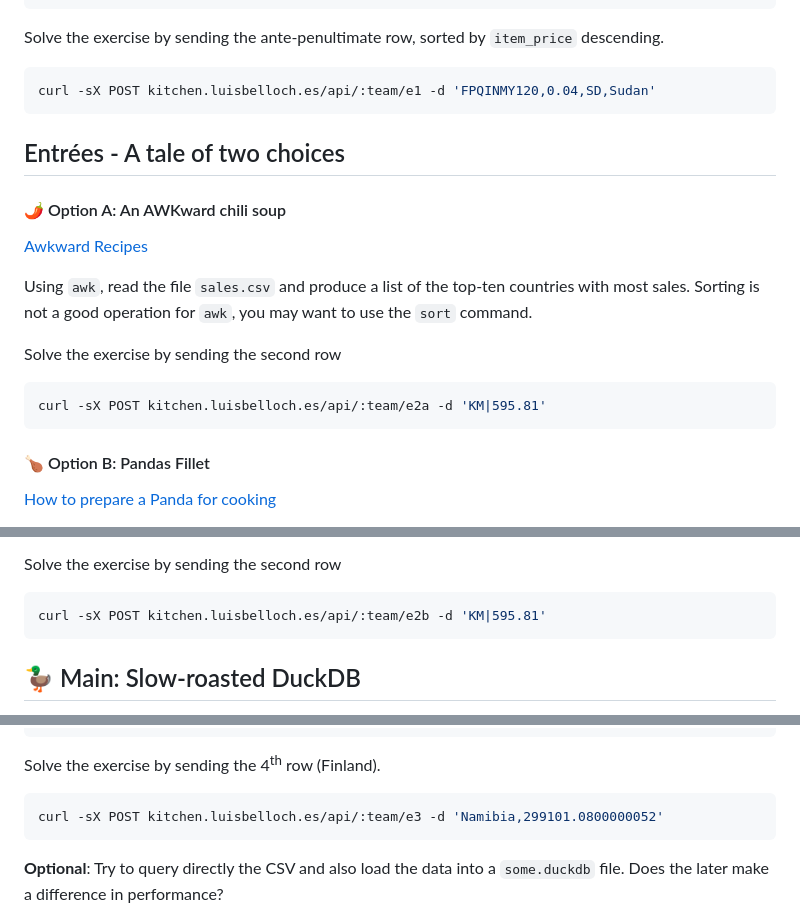
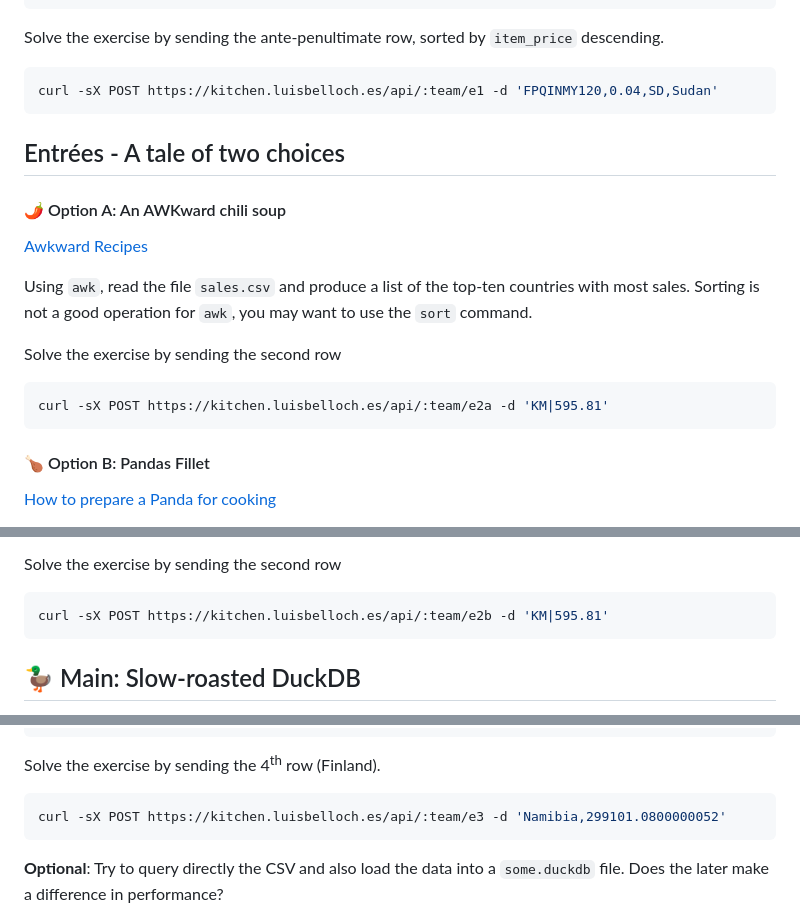
Before and after one commit to luisbelloch/the_data_kitchen, a Markdown page: docs/index.md, 3 parts joined by grey strips. Drawn GitHub-style.

````diff
--- a/docs/index.md
+++ b/docs/index.md
@@ -26,7 +26,7 @@ BYXCGLP161,4.44,MW,Malawi
 Solve the exercise by sending the ante-penultimate row, sorted by `item_price` descending.
 
 ```bash
-curl -sX POST kitchen.luisbelloch.es/api/:team/e1 -d 'FPQINMY120,0.04,SD,Sudan'
+curl -sX POST https://kitchen.luisbelloch.es/api/:team/e1 -d 'FPQINMY120,0.04,SD,Sudan'
 ```
 
 ## Entrées - A tale of two choices
@@ -40,7 +40,7 @@ Using `awk`, read the file `sales.csv` and produce a list of the top-ten countri
 Solve the exercise by sending the second row
 
 ```bash
-curl -sX POST kitchen.luisbelloch.es/api/:team/e2a -d 'KM|595.81'
+curl -sX POST https://kitchen.luisbelloch.es/api/:team/e2a -d 'KM|595.81'
 ```
 
 #### 🍗 Option B: Pandas Fillet
@@ -60,7 +60,7 @@ Then navigate to the provider URL. `ctrl+enter` executes the current cell, use `
 Solve the exercise by sending the second row
 
 ```bash
-curl -sX POST kitchen.luisbelloch.es/api/:team/e2b -d 'KM|595.81'
+curl -sX POST https://kitchen.luisbelloch.es/api/:team/e2b -d 'KM|595.81'
 ```
 
 ## 🦆 Main: Slow-roasted DuckDB
@@ -97,7 +97,7 @@ Namibia,299101.0800000052
 Solve the exercise by sending the 4<sup>th</sup> row (Finland).
 
 ```bash
-curl -sX POST kitchen.luisbelloch.es/api/:team/e3 -d 'Namibia,299101.0800000052'
+curl -sX POST https://kitchen.luisbelloch.es/api/:team/e3 -d 'Namibia,299101.0800000052'
 ```
 
 **Optional**: Try to query directly the CSV and also load the data into a `some.duckdb` file. Does the later make a difference in performance?
````
Also changed, not shown: other parts of docs/index.md (+1 -1 lines), docs/slides.md (+18 -7 lines).
